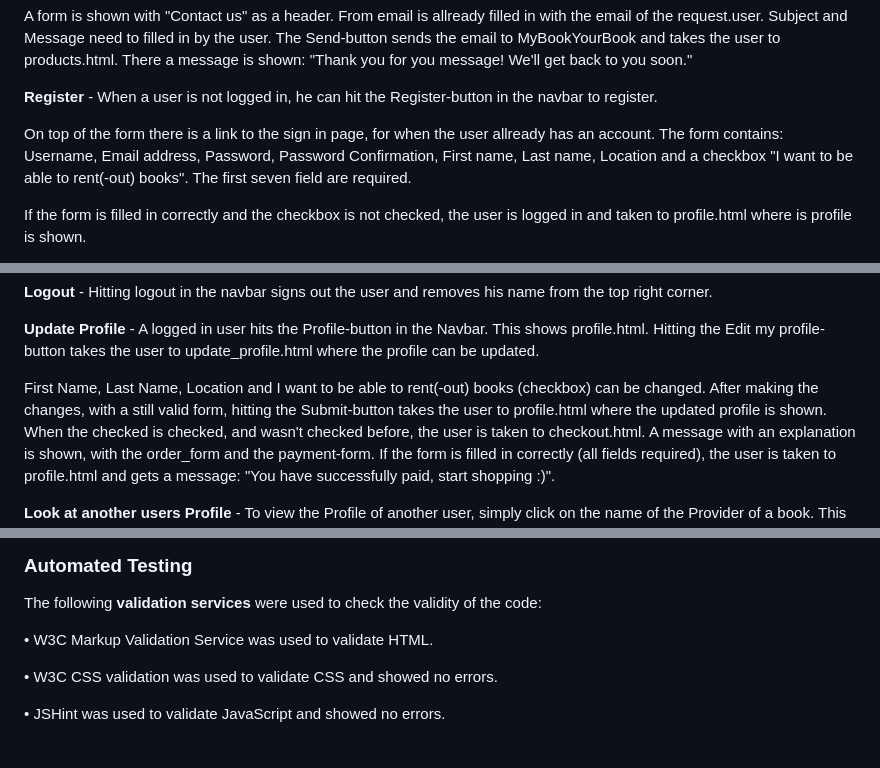
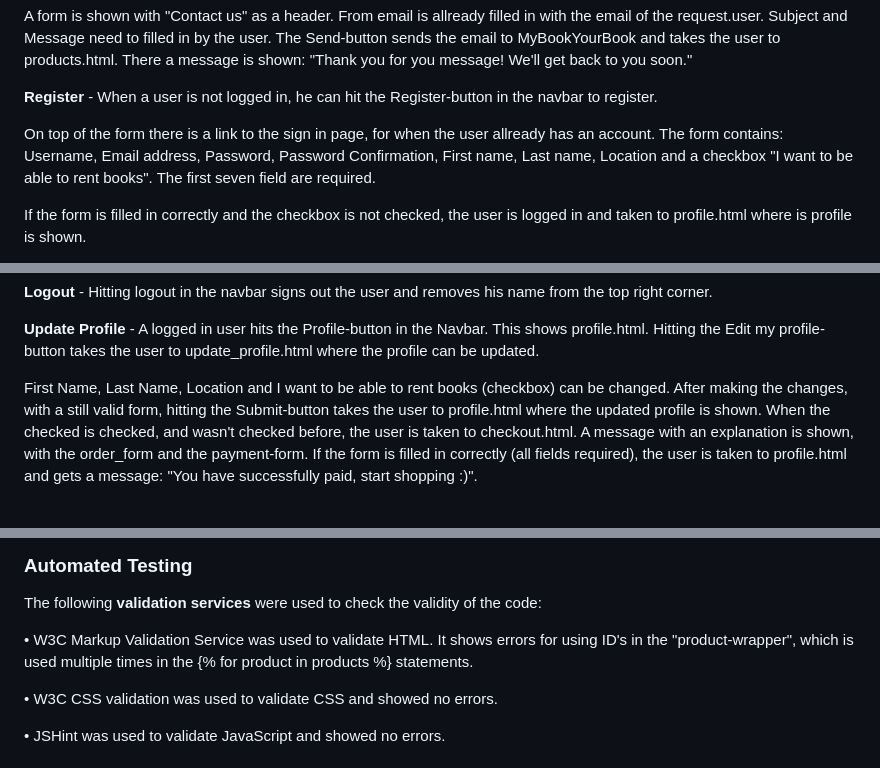
Before and after one commit to PeterLenting/MyBookYourBook, a Markdown page: README.md, 3 parts joined by grey strips. Rendered like a GitHub page.

```diff
--- a/README.md
+++ b/README.md
@@ -240,7 +240,7 @@ The Send-button sends the email to MyBookYourBook and takes the user to products
 **Register** - When a user is not logged in, he can hit the Register-button in the navbar to register.
 
 On top of the form there is a link to the sign in page, for when the user allready has an account.
-The form contains: Username, Email address, Password, Password Confirmation, First name, Last name, Location and a checkbox "I want to be able to rent(-out) books". The first seven field are required.
+The form contains: Username, Email address, Password, Password Confirmation, First name, Last name, Location and a checkbox "I want to be able to rent books". The first seven field are required.
 
 If the form is filled in correctly and the checkbox is not checked, the user is logged in and taken to profile.html where is profile is shown.
 
@@ -258,7 +258,7 @@ Other options are "Oeps, I forgot my password", which takes the user to password
 **Update Profile** - A logged in user hits the Profile-button in the Navbar. This shows profile.html.
 Hitting the Edit my profile-button takes the user to update_profile.html where the profile can be updated.
 
-First Name, Last Name, Location and I want to be able to rent(-out) books (checkbox) can be changed.
+First Name, Last Name, Location and I want to be able to rent books (checkbox) can be changed.
 After making the changes, with a still valid form, hitting the Submit-button takes the user to profile.html where the updated profile is shown.
 When the checked is checked, and wasn't checked before, the user is taken to checkout.html. A message with an explanation is shown, with the order_form and the payment-form.
 If the form is filled in correctly (all fields required), the user is taken to profile.html and gets a message: "You have successfully paid, start shopping :)".
@@ -289,6 +289,7 @@ If the form is filled in correctly (all fields required), the user is taken to p
 The following **validation services** were used to check the validity of the code:
 
 •	W3C Markup Validation Service was used to validate HTML.
+    It shows errors for using ID's in the "product-wrapper", which is used multiple times in the {% for product in products %} statements.
 
 •	W3C CSS validation was used to validate CSS and showed no errors.
 
```
Also changed, not shown: other parts of README.md (+4 -4 lines), media/img/the_adventures_of_huckleberry_finn-mark_twain.jpg (added), media/img/the_adventures_of_tom_sawyer-mark_twain.jpg (added), 6 other files.
